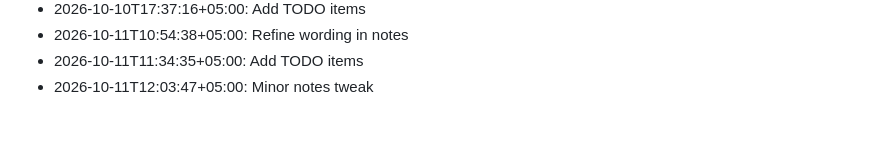
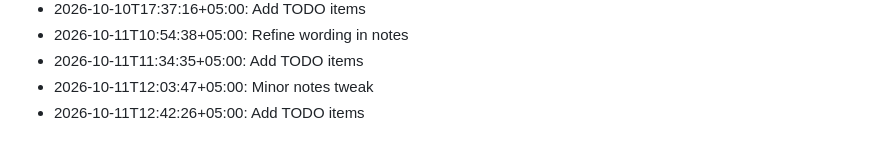
Before and after one commit to ulacoder/veya-ai, a Markdown page: notes/devlog.md, the part around the change. Drawn GitHub-style.

Commit message:
Add TODO items

```diff
--- a/notes/devlog.md
+++ b/notes/devlog.md
@@ -82,3 +82,4 @@
 - 2026-10-11T10:54:38+05:00: Refine wording in notes
 - 2026-10-11T11:34:35+05:00: Add TODO items
 - 2026-10-11T12:03:47+05:00: Minor notes tweak
+- 2026-10-11T12:42:26+05:00: Add TODO items
```
